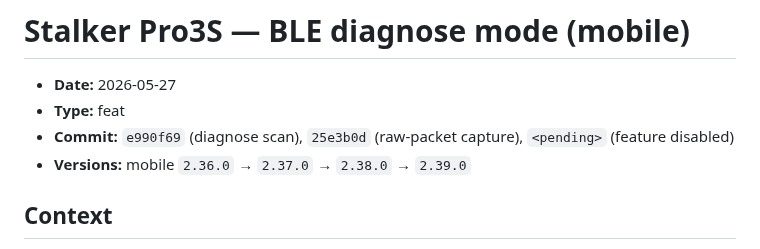
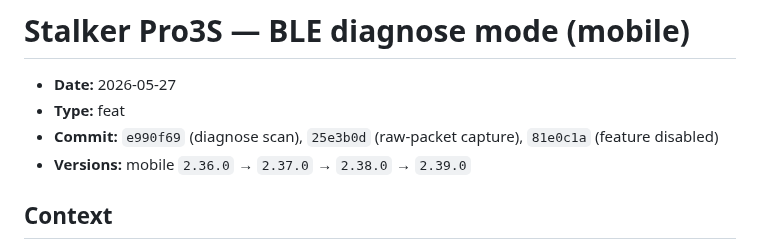
Before and after one commit to etnalov07/pitch_tracker, a Markdown page: docs/changes/2026-05-27-stalker-pro3s-diagnostic.md, the part around the change. GitHub-like rendering.

Commit message:
docs: backfill feature-disabled commit SHA in stalker diagnostic doc
Co-Authored-By: Claude Opus 4.6 <noreply@anthropic.com>

```diff
--- a/docs/changes/2026-05-27-stalker-pro3s-diagnostic.md
+++ b/docs/changes/2026-05-27-stalker-pro3s-diagnostic.md
@@ -2,7 +2,7 @@
 
 - **Date:** 2026-05-27
 - **Type:** feat
-- **Commit:** `e990f69` (diagnose scan), `25e3b0d` (raw-packet capture), `<pending>` (feature disabled)
+- **Commit:** `e990f69` (diagnose scan), `25e3b0d` (raw-packet capture), `81e0c1a` (feature disabled)
 - **Versions:** mobile `2.36.0` → `2.37.0` → `2.38.0` → `2.39.0`
 
 ## Context
```
